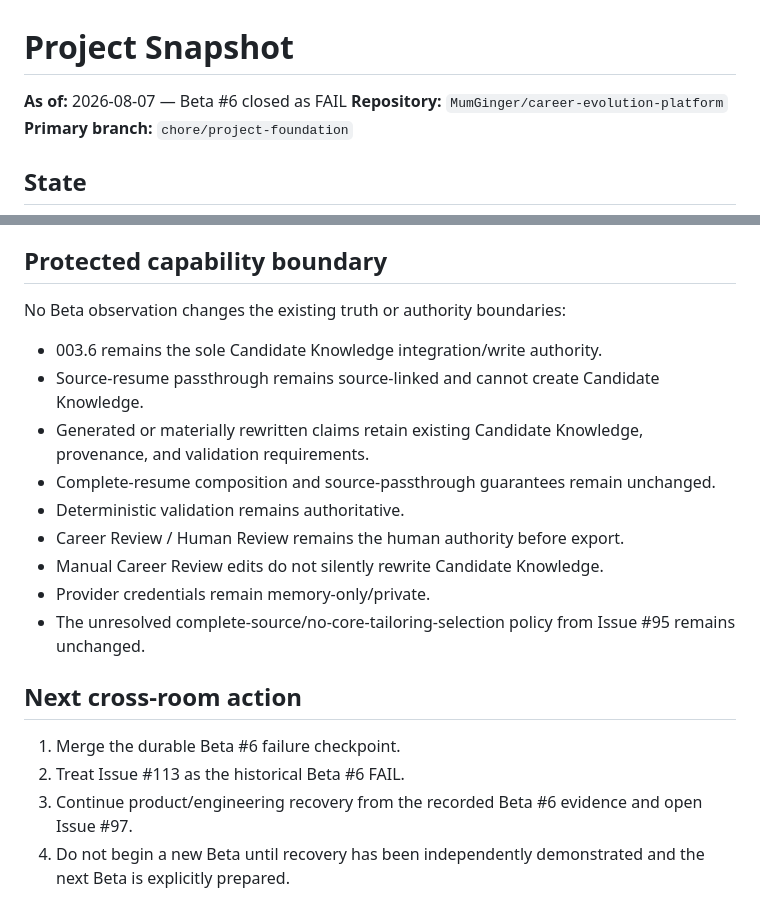
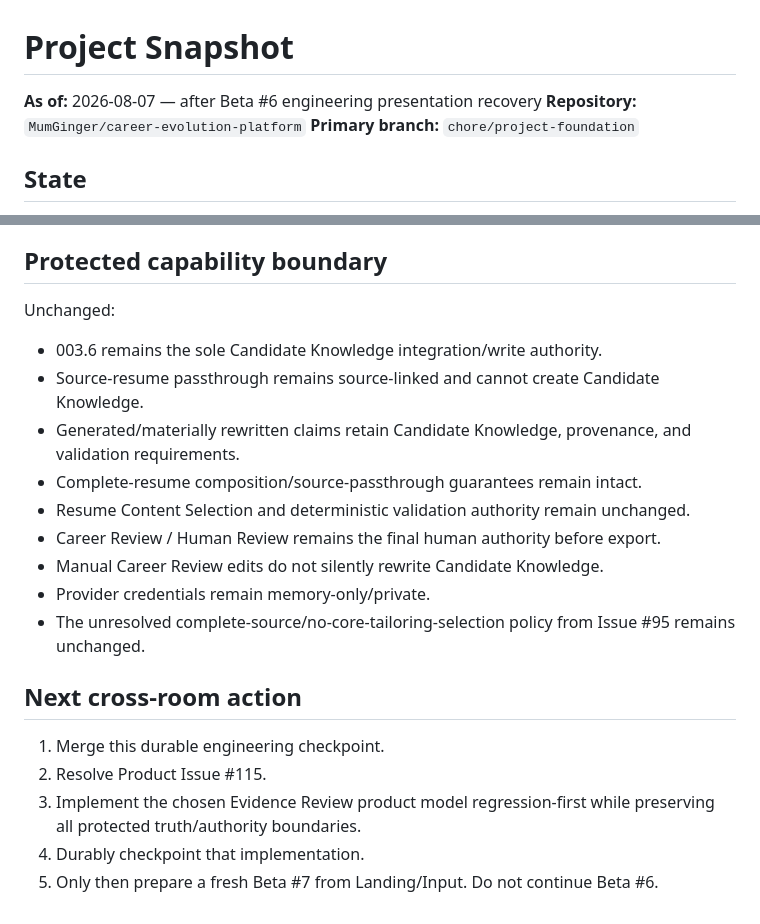
Before and after one commit to MumGinger/career-evolution-platform, a Markdown page: docs/context/project-snapshot.md, 2 parts joined by grey strips. GitHub-like rendering.

```diff
--- a/docs/context/project-snapshot.md
+++ b/docs/context/project-snapshot.md
@@ -1,6 +1,6 @@
 # Project Snapshot
 
-**As of:** 2026-08-07 — Beta #6 closed as FAIL
+**As of:** 2026-08-07 — after Beta #6 engineering presentation recovery
 **Repository:** `MumGinger/career-evolution-platform`
 **Primary branch:** `chore/project-foundation`
 
@@ -72,21 +65,22 @@ This snapshot records product evidence only. It does not prescribe implementatio
 
 ## Protected capability boundary
 
-No Beta observation changes the existing truth or authority boundaries:
+Unchanged:
 
 - 003.6 remains the sole Candidate Knowledge integration/write authority.
 - Source-resume passthrough remains source-linked and cannot create Candidate Knowledge.
-- Generated or materially rewritten claims retain existing Candidate Knowledge, provenance, and validation requirements.
-- Complete-resume composition and source-passthrough guarantees remain unchanged.
-- Deterministic validation remains authoritative.
-- Career Review / Human Review remains the human authority before export.
+- Generated/materially rewritten claims retain Candidate Knowledge, provenance, and validation requirements.
+- Complete-resume composition/source-passthrough guarantees remain intact.
+- Resume Content Selection and deterministic validation authority remain unchanged.
+- Career Review / Human Review remains the final human authority before export.
 - Manual Career Review edits do not silently rewrite Candidate Knowledge.
 - Provider credentials remain memory-only/private.
 - The unresolved complete-source/no-core-tailoring-selection policy from Issue #95 remains unchanged.
 
 ## Next cross-room action
 
-1. Merge the durable Beta #6 failure checkpoint.
-2. Treat Issue #113 as the historical Beta #6 FAIL.
-3. Continue product/engineering recovery from the recorded Beta #6 evidence and open Issue #97.
-4. Do not begin a new Beta until recovery has been independently demonstrated and the next Beta is explicitly prepared.
+1. Merge this durable engineering checkpoint.
+2. Resolve Product Issue #115.
+3. Implement the chosen Evidence Review product model regression-first while preserving all protected truth/authority boundaries.
+4. Durably checkpoint that implementation.
+5. Only then prepare a fresh Beta #7 from Landing/Input. Do not continue Beta #6.
```
Also changed, not shown: other parts of docs/context/project-snapshot.md (+30 -37 lines).
